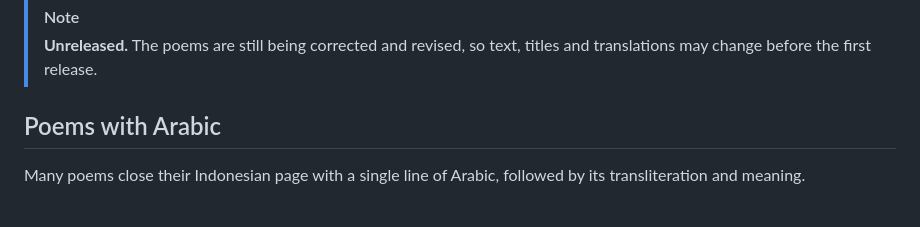
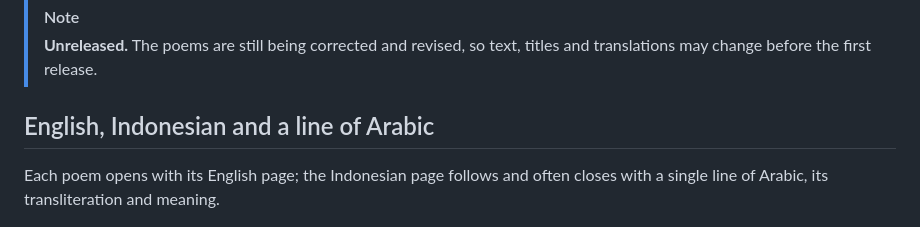
Before and after one commit to abdani/dpoetry, a Markdown page: README.md, the part around one of its changes. GitHub-like rendering.

```diff
--- a/README.md
+++ b/README.md
@@ -19,9 +19,9 @@
 > [!NOTE]
 > **Unreleased.** The poems are still being corrected and revised, so text, titles and translations may change before the first release.
 
-## Poems with Arabic
+## English, Indonesian and a line of Arabic
 
-Many poems close their Indonesian page with a single line of Arabic, followed by its transliteration and meaning.
+Each poem opens with its English page; the Indonesian page follows and often closes with a single line of Arabic, its transliteration and meaning.
 
 <p align="center">
   <img src="docs/images/arabic-desktop.png" alt="Desktop, Midnight theme: the Indonesian page of 'Bulan yang Kupinjam dari Langit', ending with an Arabic line, its transliteration and meaning" width="880">
```
Also changed, not shown: other parts of README.md (+22 -5 lines), docs/images/arabic-desktop.png, docs/images/arabic-phone-rose.png, docs/images/english-phone-daylight.png (added), docs/images/english-phone-lavender.png (added), docs/images/feature-themes.png.
